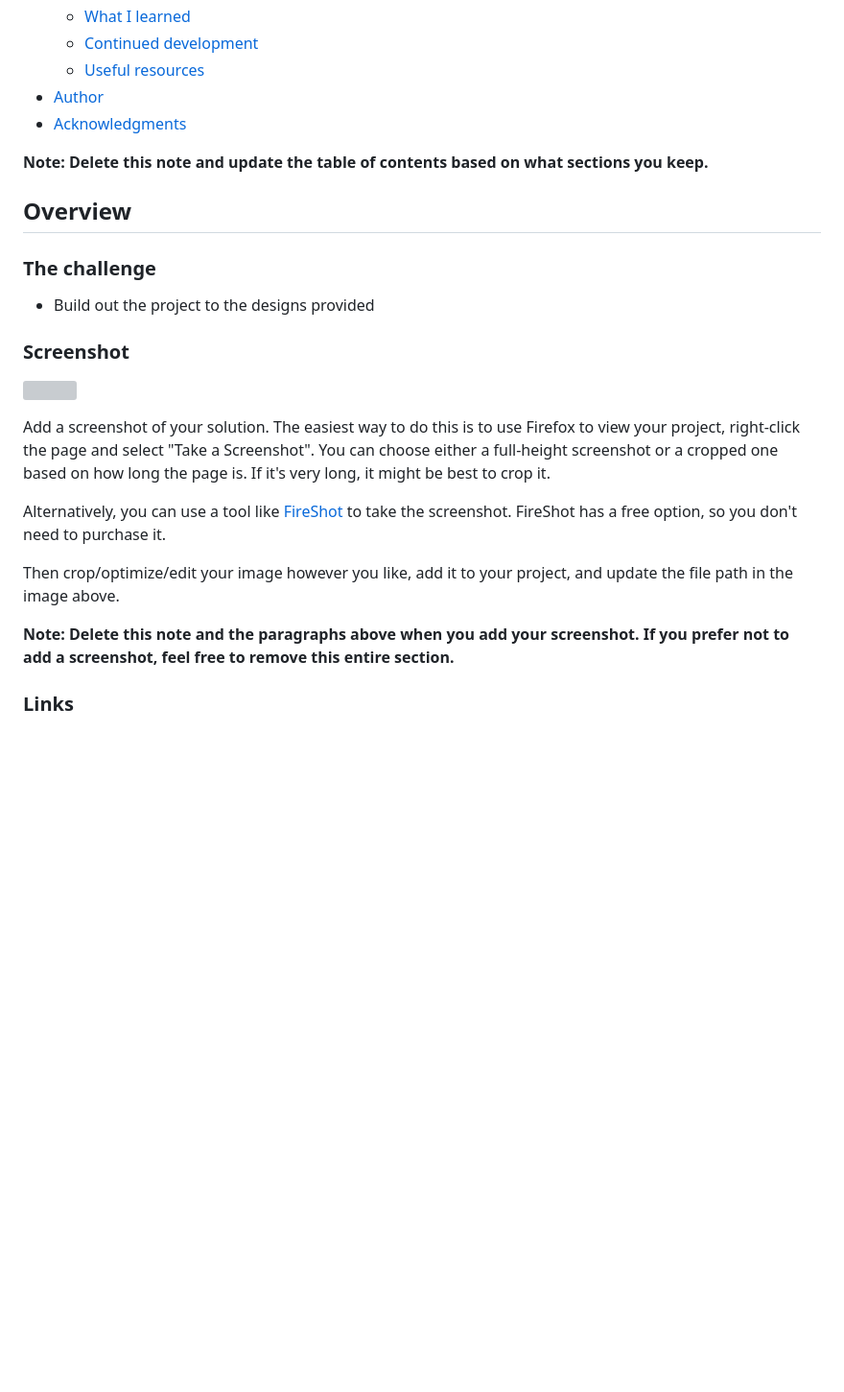
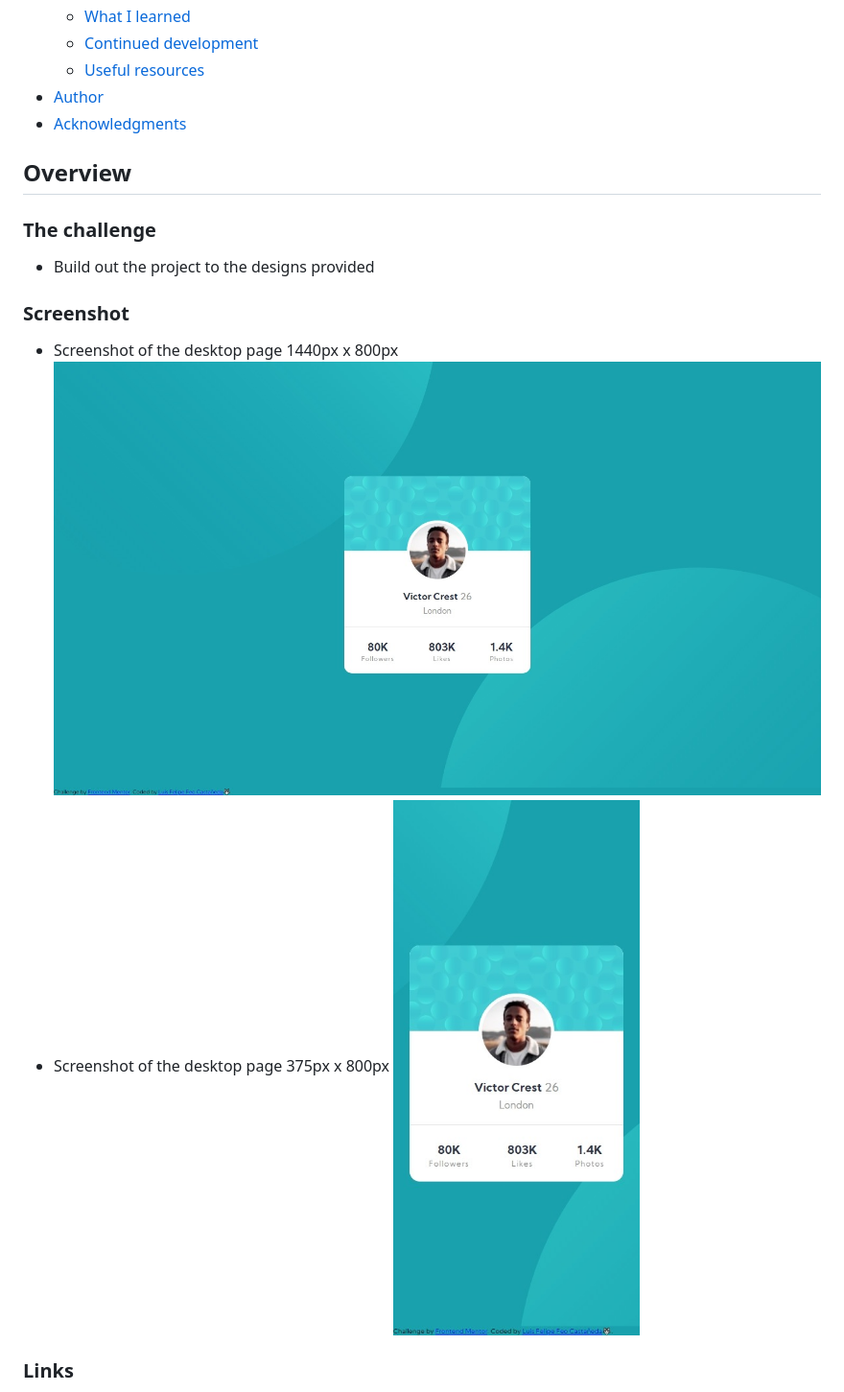
Before and after one commit to Felipao-Dev/ProfileCardComponent, a Markdown page: README.md, the part around the change. Shown: that part at 96% size. Rendered like a GitHub page; pictures changed too: screenshots/screenshotDesktop.jpeg (added), screenshots/screenshotPhone.jpeg (added); blank space fills up the shorter version; grey boxes are pictures that could not be loaded.

```diff
--- a/README.md
+++ b/README.md
@@ -16,8 +16,6 @@ This is a solution to the [Profile card component challenge on Frontend Mentor](
 - [Author](#author)
 - [Acknowledgments](#acknowledgments)
 
-**Note: Delete this note and update the table of contents based on what sections you keep.**
-
 ## Overview
 
 ### The challenge
@@ -26,15 +24,11 @@ This is a solution to the [Profile card component challenge on Frontend Mentor](
 
 ### Screenshot
 
-![](./screenshot.jpg)
+- Screenshot of the desktop page 1440px x 800px
+![Screenshot of the desktop page](./screenshots/screenshotDesktop.jpeg)
+- Screenshot of the desktop page 375px x 800px
+![Screenshot of the desktop page](./screenshots/screenshotPhone.jpeg)
 
-Add a screenshot of your solution. The easiest way to do this is to use Firefox to view your project, right-click the page and select "Take a Screenshot". You can choose either a full-height screenshot or a cropped one based on how long the page is. If it's very long, it might be best to crop it.
-
-Alternatively, you can use a tool like [FireShot](https://getfireshot.com/) to take the screenshot. FireShot has a free option, so you don't need to purchase it.
-
-Then crop/optimize/edit your image however you like, add it to your project, and update the file path in the image above.
-
-**Note: Delete this note and the paragraphs above when you add your screenshot. If you prefer not to add a screenshot, feel free to remove this entire section.**
 
 ### Links
 
```
Also changed, not shown: design/desktop-design.jpg (deleted), design/desktop-preview.jpg (deleted), design/mobile-design.jpg (deleted), 1 other file.
